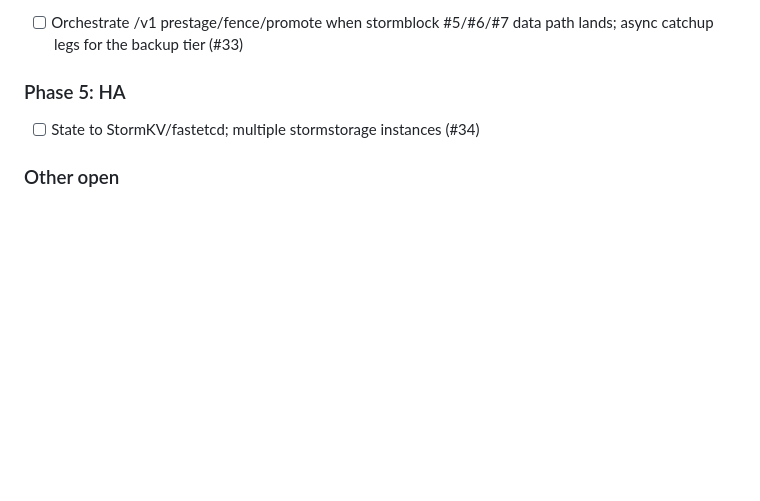
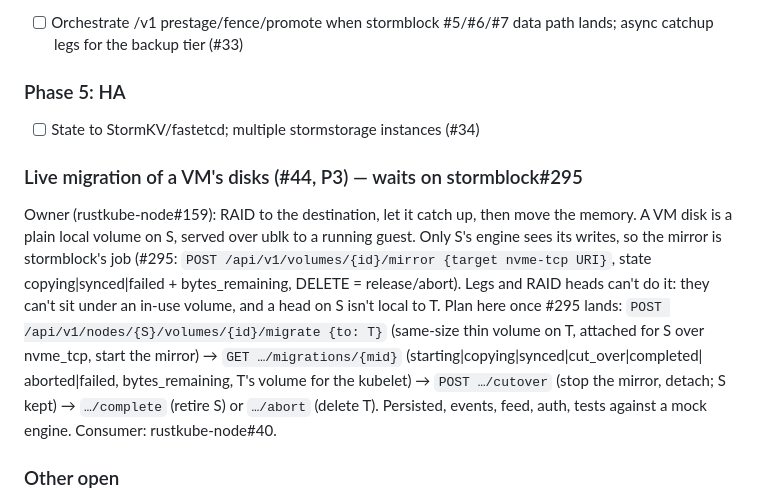
Before and after one commit to glennswest/stormstorage, a Markdown page: CLAUDE.md, the part around the change. Rendered like a GitHub page; blank space fills up the shorter version.

Commit message:
docs: triage #44 — VM disk live migration needs stormblock#295; plan the orchestration

```diff
--- a/CLAUDE.md
+++ b/CLAUDE.md
@@ -360,6 +360,22 @@ stormblock self-registered, or adopted) was polled bare.
 ### Phase 5: HA
 - [ ] State to StormKV/fastetcd; multiple stormstorage instances (#34)
 
+### Live migration of a VM's disks (#44, P3) — waits on stormblock#295
+Owner (rustkube-node#159): RAID to the destination, let it catch up, then
+move the memory. A VM disk is a plain local volume on S, served over ublk
+to a running guest. Only S's engine sees its writes, so the mirror is
+stormblock's job (#295: `POST /api/v1/volumes/{id}/mirror {target
+nvme-tcp URI}`, state copying|synced|failed + bytes_remaining, DELETE =
+release/abort). Legs and RAID heads can't do it: they can't sit under an
+in-use volume, and a head on S isn't local to T. Plan here once #295 lands:
+`POST /api/v1/nodes/{S}/volumes/{id}/migrate {to: T}` (same-size thin
+volume on T, attached for S over nvme_tcp, start the mirror) →
+`GET …/migrations/{mid}` (starting|copying|synced|cut_over|completed|
+aborted|failed, bytes_remaining, T's volume for the kubelet) →
+`POST …/cutover` (stop the mirror, detach; S kept) → `…/complete` (retire
+S) or `…/abort` (delete T). Persisted, events, feed, auth, tests against a
+mock engine. Consumer: rustkube-node#40.
+
 ### Other open
 - [ ] #12 engine token default path and peer calls; #14 re-head; #15
       reassemble after head engine restart; #26 stalled head leg stays
```
Also changed, not shown: CHANGELOG.md (+1 -0 lines).
